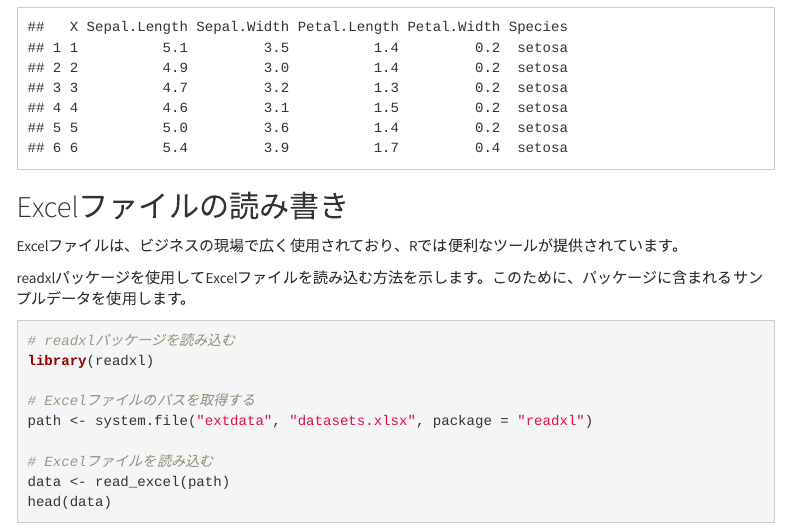
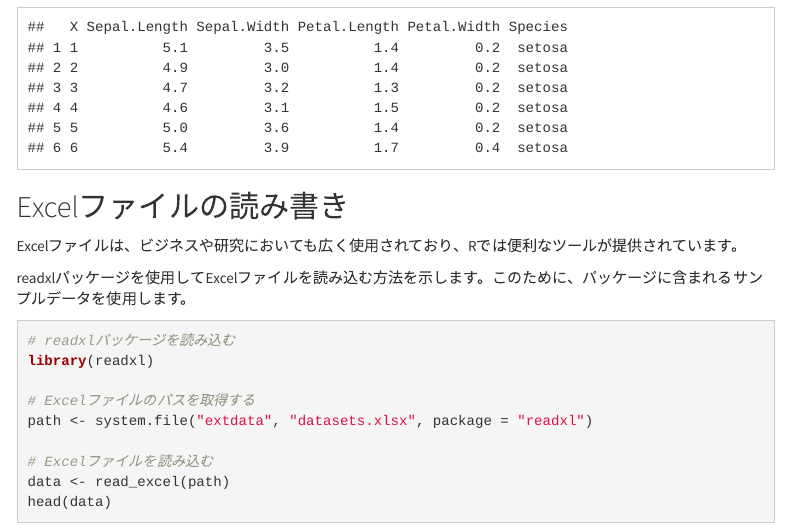
Before and after one commit to atsushikanayama/statistics, an R Markdown document (2023StatsStudySessions@OsakaUniversity/20230602_RStudioBasics_Tanabe.Rmd): the page in a window 1100 px wide, from 2750 px down. The pictures show the output file 2023StatsStudySessions@OsakaUniversity/20230602_RStudioBasics_Tanabe.html that the author committed with the source, opened offline; menus at the side of the page are left out.

Commit message:
Changes made

```diff
--- a/2023StatsStudySessions@OsakaUniversity/20230602_RStudioBasics_Tanabe.Rmd
+++ b/2023StatsStudySessions@OsakaUniversity/20230602_RStudioBasics_Tanabe.Rmd
@@ -109,7 +109,7 @@ head(data)
 
 ## Excelファイルの読み書き
 
-Excelファイルは、ビジネスの現場で広く使用されており、Rでは便利なツールが提供されています。
+Excelファイルは、ビジネスや研究においても広く使用されており、Rでは便利なツールが提供されています。
 
 readxlパッケージを使用してExcelファイルを読み込む方法を示します。このために、パッケージに含まれるサンプルデータを使用します。
 
```
Also changed, not shown: 2023StatsStudySessions@OsakaUniversity/20230602_RStudioBasics_Tanabe.html.
